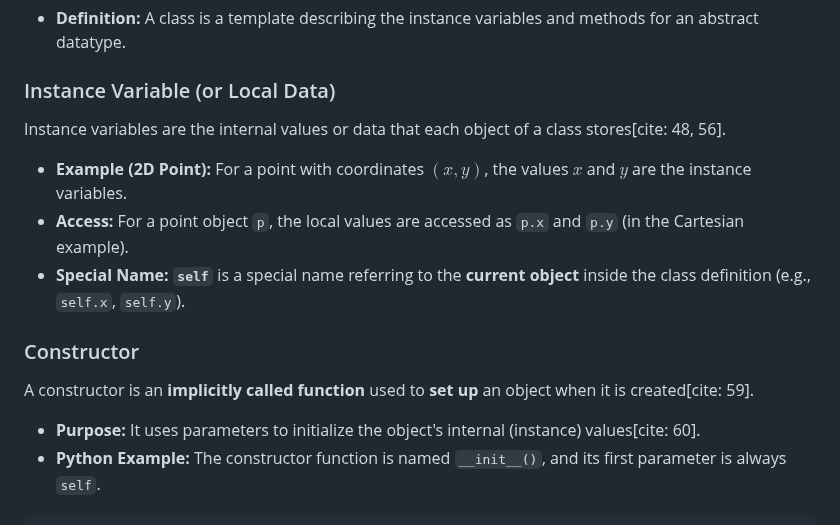
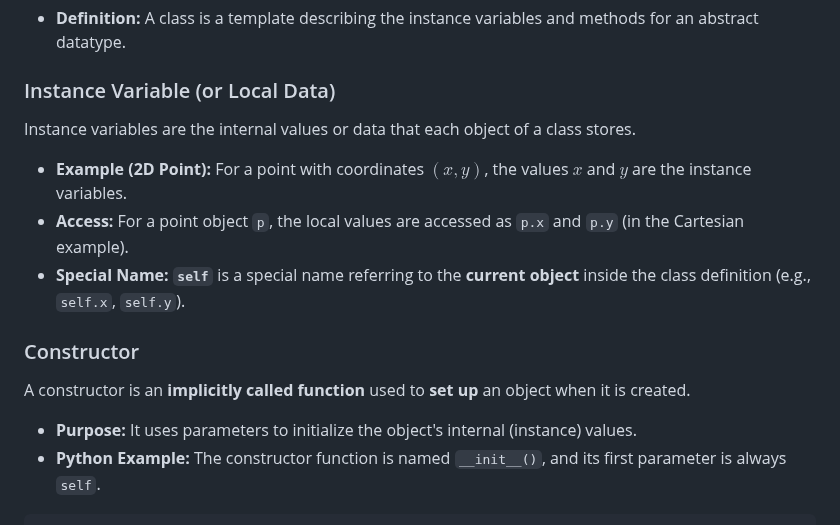
Before and after one commit to alokg-812/IIT-Madras, a Markdown page: Java/Week1/README.md, the part around one of its changes. Rendered like a GitHub page.

Commit message:
java learning

```diff
--- a/Java/Week1/README.md
+++ b/Java/Week1/README.md
@@ -405,7 +405,7 @@ A class is a blueprint or template for a data type. It defines:
 
 ### Instance Variable (or Local Data)
 
-Instance variables are the internal values or data that each object of a class stores[cite: 48, 56].
+Instance variables are the internal values or data that each object of a class stores.
 
   * **Example (2D Point):** For a point with coordinates $(x, y)$, the values $x$ and $y$ are the instance variables.
   * **Access:** For a point object `p`, the local values are accessed as `p.x` and `p.y` (in the Cartesian example).
@@ -413,9 +413,9 @@ Instance variables are the internal values or data that each object of a class s
 
 ### Constructor
 
-A constructor is an **implicitly called function** used to **set up** an object when it is created[cite: 59].
+A constructor is an **implicitly called function** used to **set up** an object when it is created.
 
-  * **Purpose:** It uses parameters to initialize the object's internal (instance) values[cite: 60].
+  * **Purpose:** It uses parameters to initialize the object's internal (instance) values.
   * **Python Example:** The constructor function is named `__init__()`, and its first parameter is always `self`.
 
 <!-- end list -->
```
Also changed, not shown: other parts of Java/Week1/README.md (+2 -2 lines).
